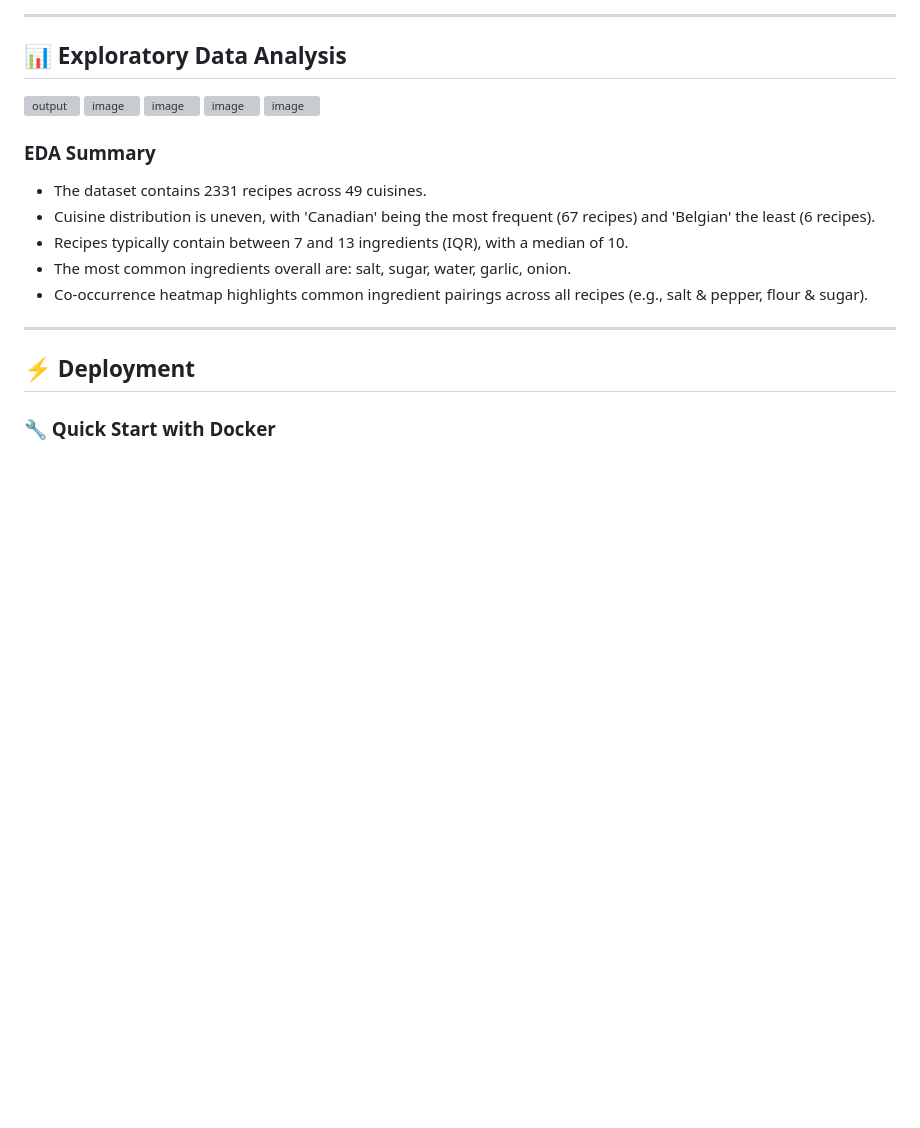
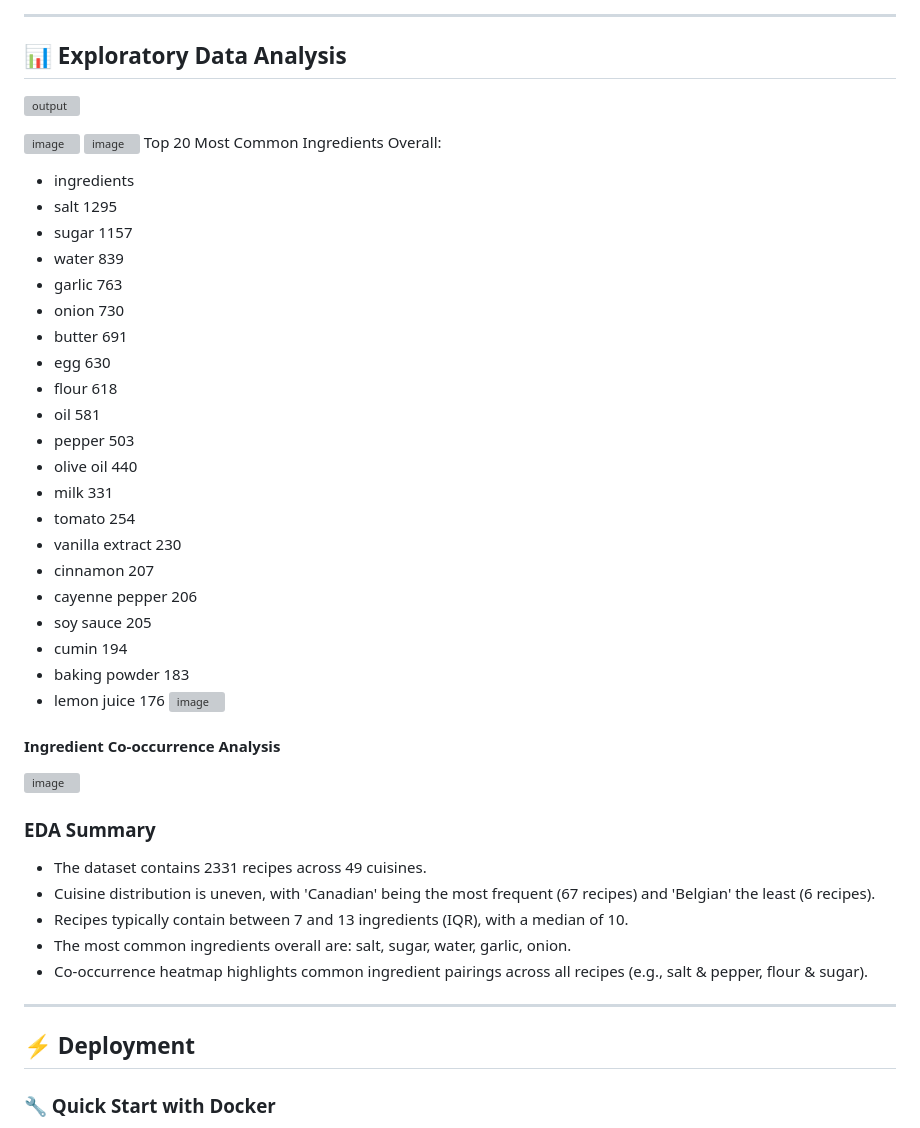
Before and after one commit to AisyluFattakhova/The-Ingredient-Web, a Markdown page: README.md, the part around the change. Rendered like a GitHub page; blank space fills up the shorter version; grey boxes are pictures that could not be loaded.

```diff
--- a/README.md
+++ b/README.md
@@ -67,9 +67,33 @@
 ## 📊 Exploratory Data Analysis
 
 ![output](https://github.com/user-attachments/assets/9d8c16fe-7986-477b-b9d3-9f9109b3f210)
+
 ![image](https://github.com/user-attachments/assets/97e8b684-1bc7-48f1-bfc1-27955c3d8827)
 ![image](https://github.com/user-attachments/assets/0eab79cd-e29e-4130-ac61-5e80f8504dde)
+Top 20 Most Common Ingredients Overall:
+- ingredients
+- salt               1295
+- sugar              1157
+- water               839
+- garlic              763
+- onion               730
+- butter              691
+- egg                 630
+- flour               618
+- oil                 581
+- pepper              503
+- olive oil           440
+- milk                331
+- tomato              254
+- vanilla extract     230
+- cinnamon            207
+- cayenne pepper      206
+- soy sauce           205
+- cumin               194
+- baking powder       183
+- lemon juice         176
 ![image](https://github.com/user-attachments/assets/449c6cb2-5146-4c94-9b9c-fb4c4bd4d402)
+#### Ingredient Co-occurrence Analysis
 ![image](https://github.com/user-attachments/assets/e3019d30-aeec-4987-b6bd-6641dcfb4d0d)
 
 ### EDA Summary
```
